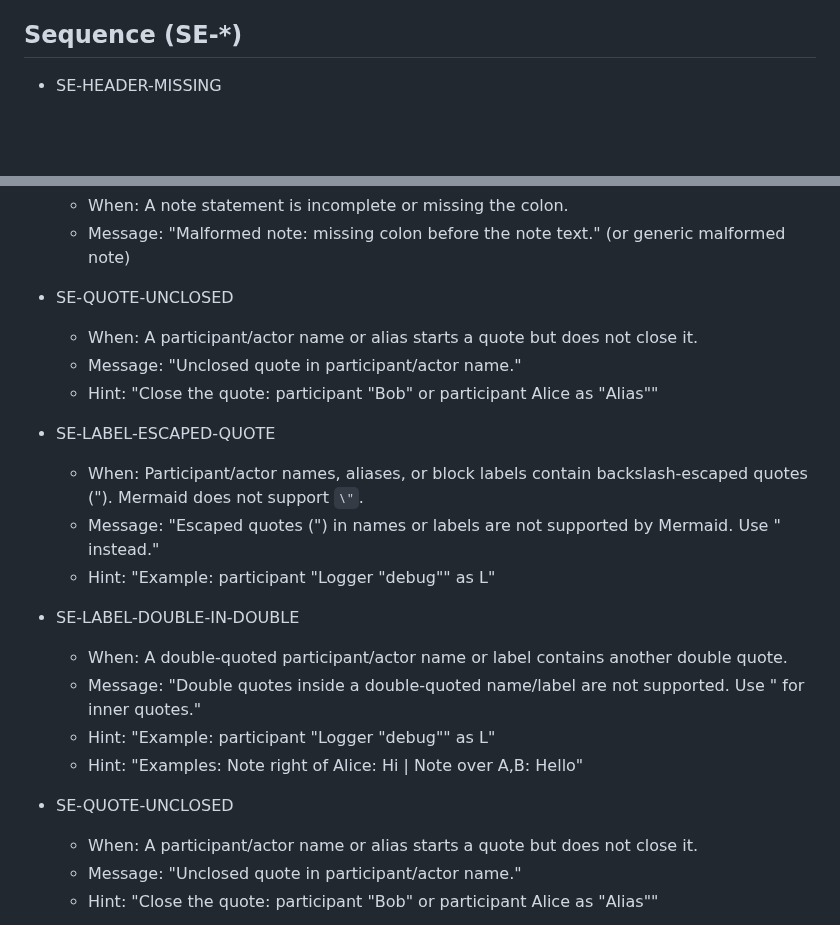
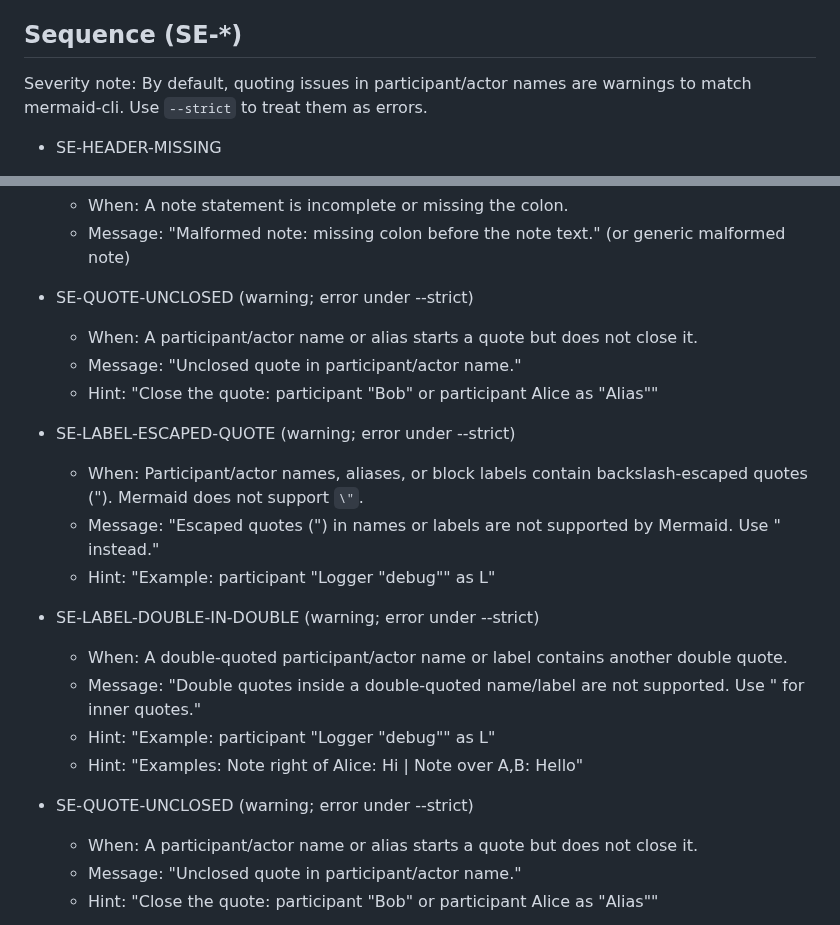
Before and after one commit to probelabs/mermaid-lint, a Markdown page: docs/errors.md, 2 parts joined by grey strips. Rendered like a GitHub page; blank space fills up the shorter version.

Commit message:
docs: clarify sequence severity (warnings by default, errors with --strict); regenerate previews done

```diff
--- a/docs/errors.md
+++ b/docs/errors.md
@@ -216,6 +216,8 @@ Tip: quoting inside labels
 
 ## Sequence (SE-*)
 
+Severity note: By default, quoting issues in participant/actor names are warnings to match mermaid-cli. Use `--strict` to treat them as errors.
+
 - SE-HEADER-MISSING
   - When: File does not start with `sequenceDiagram`.
   - Message: "Missing 'sequenceDiagram' header."
@@ -235,23 +237,23 @@ Tip: quoting inside labels
   - When: A note statement is incomplete or missing the colon.
   - Message: "Malformed note: missing colon before the note text." (or generic malformed note)
 
-- SE-QUOTE-UNCLOSED
+- SE-QUOTE-UNCLOSED (warning; error under --strict)
   - When: A participant/actor name or alias starts a quote but does not close it.
   - Message: "Unclosed quote in participant/actor name."
   - Hint: "Close the quote: participant \"Bob\"  or  participant Alice as \"Alias\""
 
-- SE-LABEL-ESCAPED-QUOTE
+- SE-LABEL-ESCAPED-QUOTE (warning; error under --strict)
   - When: Participant/actor names, aliases, or block labels contain backslash-escaped quotes (\"). Mermaid does not support `\"`.
   - Message: "Escaped quotes (\") in names or labels are not supported by Mermaid. Use &quot; instead."
   - Hint: "Example: participant \"Logger &quot;debug&quot;\" as L"
 
-- SE-LABEL-DOUBLE-IN-DOUBLE
+- SE-LABEL-DOUBLE-IN-DOUBLE (warning; error under --strict)
   - When: A double-quoted participant/actor name or label contains another double quote.
   - Message: "Double quotes inside a double-quoted name/label are not supported. Use &quot; for inner quotes."
   - Hint: "Example: participant \"Logger &quot;debug&quot;\" as L"
   - Hint: "Examples: Note right of Alice: Hi | Note over A,B: Hello"
 
-- SE-QUOTE-UNCLOSED
+- SE-QUOTE-UNCLOSED (warning; error under --strict)
   - When: A participant/actor name or alias starts a quote but does not close it.
   - Message: "Unclosed quote in participant/actor name."
   - Hint: "Close the quote: participant \"Bob\"  or  participant Alice as \"Alias\""
```
